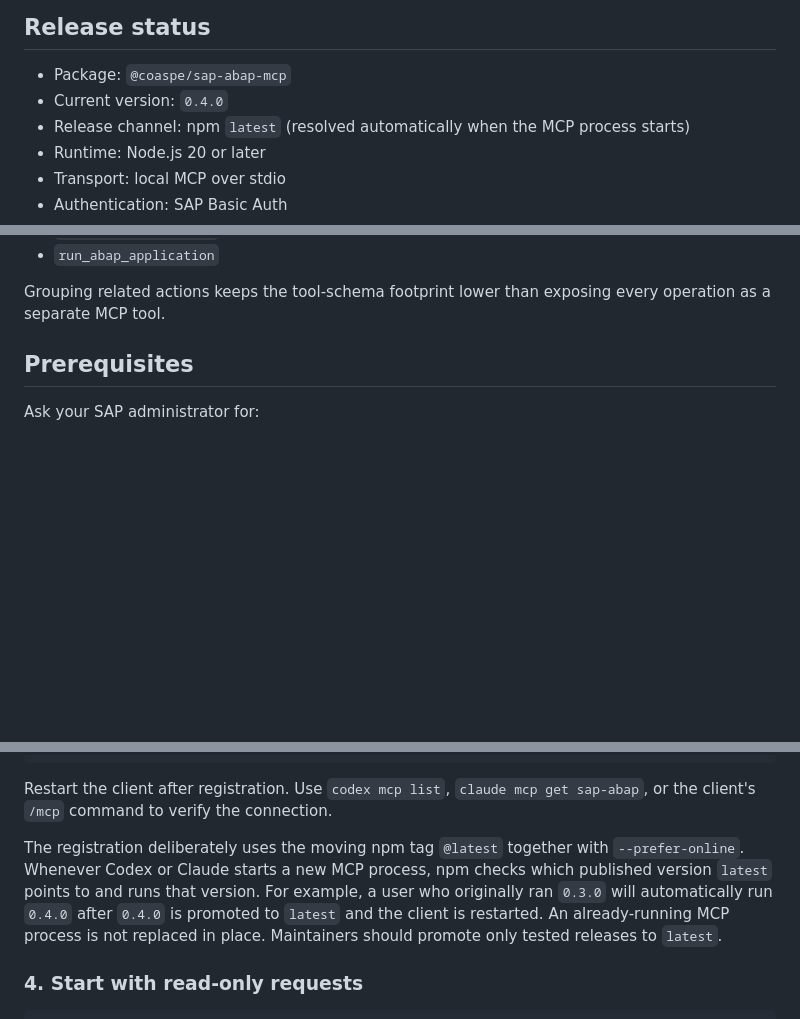
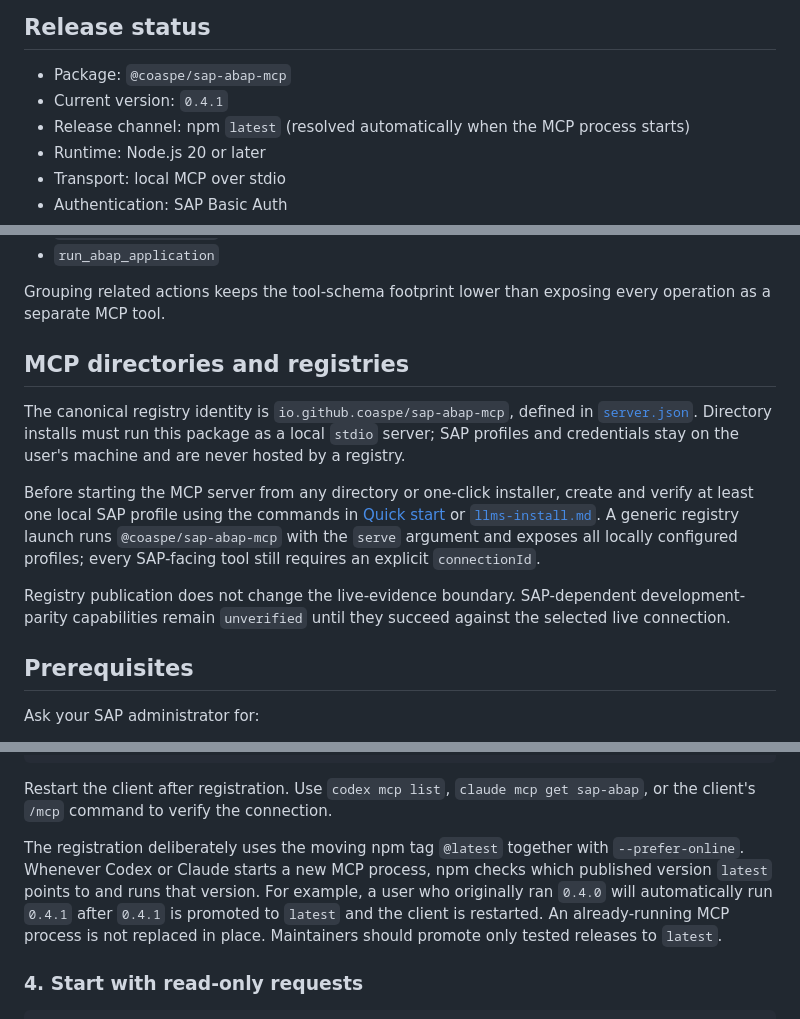
Before and after one commit to Coaspe/sap-abap-mcp, a Markdown page: README.md, 3 parts joined by grey strips. Drawn GitHub-style; blank space fills up the shorter version.

Commit message:
release: prepare MCP directory distribution

```diff
--- a/README.md
+++ b/README.md
@@ -7,7 +7,7 @@ It can inspect and edit ABAP source, run quality checks, manage transports, use
 ## Release status
 
 - Package: `@coaspe/sap-abap-mcp`
-- Current version: `0.4.0`
+- Current version: `0.4.1`
 - Release channel: npm `latest` (resolved automatically when the MCP process starts)
 - Runtime: Node.js 20 or later
 - Transport: local MCP over stdio
@@ -63,6 +63,14 @@ The ten grouped extension tools are:
 - `run_abap_application`
 
 Grouping related actions keeps the tool-schema footprint lower than exposing every operation as a separate MCP tool.
+
+## MCP directories and registries
+
+The canonical registry identity is `io.github.coaspe/sap-abap-mcp`, defined in [`server.json`](server.json). Directory installs must run this package as a local `stdio` server; SAP profiles and credentials stay on the user's machine and are never hosted by a registry.
+
+Before starting the MCP server from any directory or one-click installer, create and verify at least one local SAP profile using the commands in [Quick start](#quick-start-on-windows) or [`llms-install.md`](llms-install.md). A generic registry launch runs `@coaspe/sap-abap-mcp` with the `serve` argument and exposes all locally configured profiles; every SAP-facing tool still requires an explicit `connectionId`.
+
+Registry publication does not change the live-evidence boundary. SAP-dependent development-parity capabilities remain `unverified` until they succeed against the selected live connection.
 
 ## Prerequisites
 
@@ -132,7 +140,7 @@ claude mcp add --transport stdio --scope user sap-abap -- npx.cmd --yes --prefer
 
 Restart the client after registration. Use `codex mcp list`, `claude mcp get sap-abap`, or the client's `/mcp` command to verify the connection.
 
-The registration deliberately uses the moving npm tag `@latest` together with `--prefer-online`. Whenever Codex or Claude starts a new MCP process, npm checks which published version `latest` points to and runs that version. For example, a user who originally ran `0.3.0` will automatically run `0.4.0` after `0.4.0` is promoted to `latest` and the client is restarted. An already-running MCP process is not replaced in place. Maintainers should promote only tested releases to `latest`.
+The registration deliberately uses the moving npm tag `@latest` together with `--prefer-online`. Whenever Codex or Claude starts a new MCP process, npm checks which published version `latest` points to and runs that version. For example, a user who originally ran `0.4.0` will automatically run `0.4.1` after `0.4.1` is promoted to `latest` and the client is restarted. An already-running MCP process is not replaced in place. Maintainers should promote only tested releases to `latest`.
 
 ### 4. Start with read-only requests
 
```
Also changed, not shown: llms-install.md (added, +52 -0 lines), assets/directory-icon.png (added), mcpb/icon.png (added), 9 other files.
